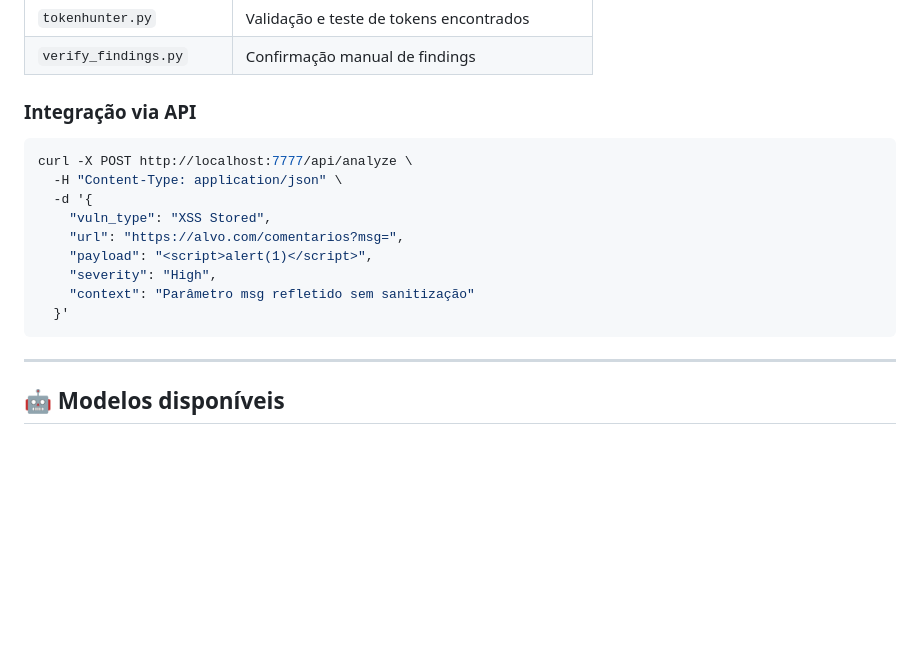
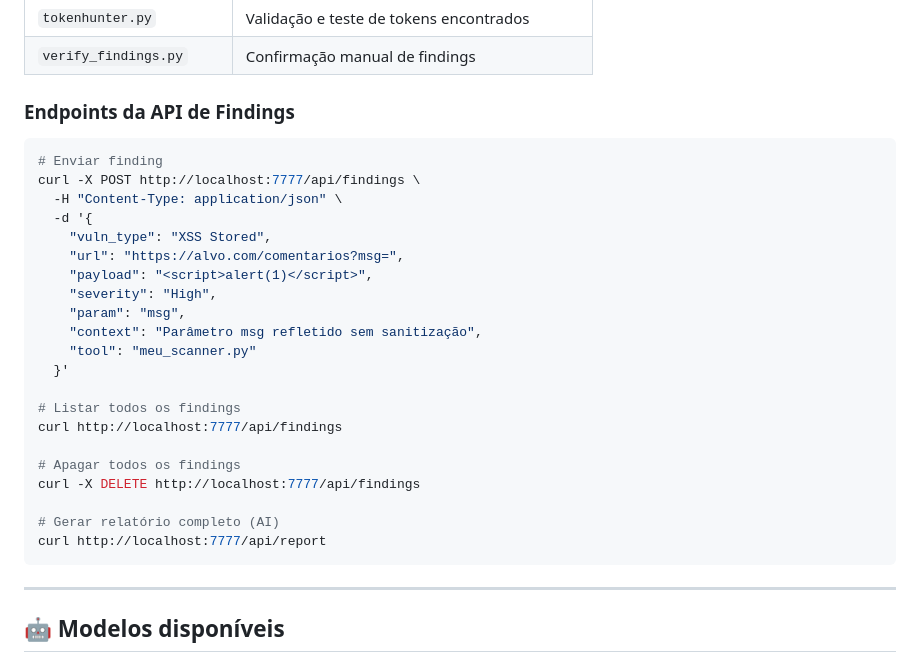
Before and after one commit to Charyflux/xone, a Markdown page: README.md, the part around one of its changes. GitHub-like rendering; blank space fills up the shorter version.

````diff
--- a/README.md
+++ b/README.md
@@ -400,18 +454,30 @@ O X-ONE está integrado nativamente com o toolkit AVEONE. Em cada card de scanne
 | `tokenhunter.py` | Validação e teste de tokens encontrados |
 | `verify_findings.py` | Confirmação manual de findings |
 
-### Integração via API
+### Endpoints da API de Findings
 
 ```bash
-curl -X POST http://localhost:7777/api/analyze \
+# Enviar finding
+curl -X POST http://localhost:7777/api/findings \
   -H "Content-Type: application/json" \
   -d '{
     "vuln_type": "XSS Stored",
     "url": "https://alvo.com/comentarios?msg=",
     "payload": "<script>alert(1)</script>",
     "severity": "High",
-    "context": "Parâmetro msg refletido sem sanitização"
+    "param": "msg",
+    "context": "Parâmetro msg refletido sem sanitização",
+    "tool": "meu_scanner.py"
   }'
+
+# Listar todos os findings
+curl http://localhost:7777/api/findings
+
+# Apagar todos os findings
+curl -X DELETE http://localhost:7777/api/findings
+
+# Gerar relatório completo (AI)
+curl http://localhost:7777/api/report
 ```
 
 ---
````
Also changed, not shown: other parts of README.md (+55 -1 lines).
